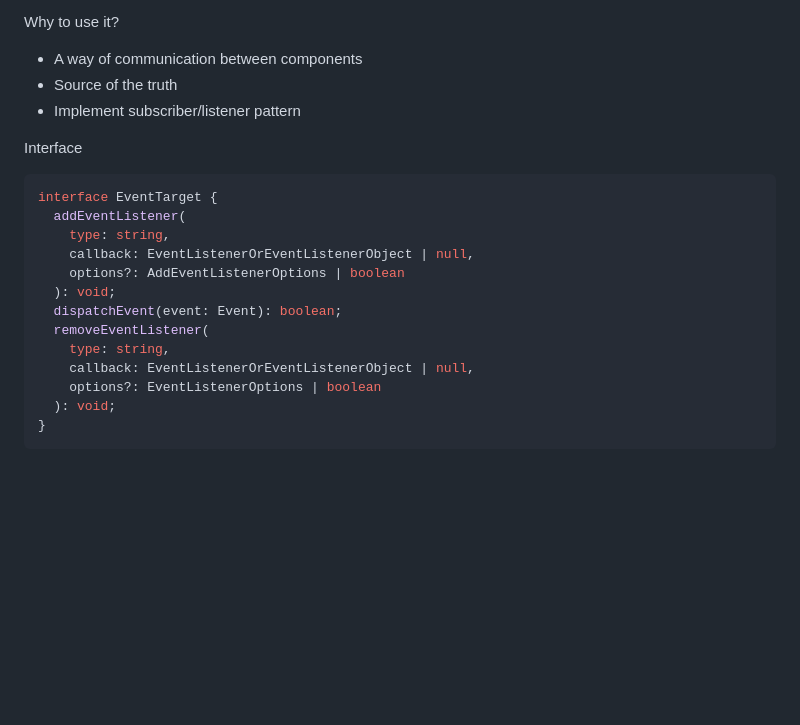
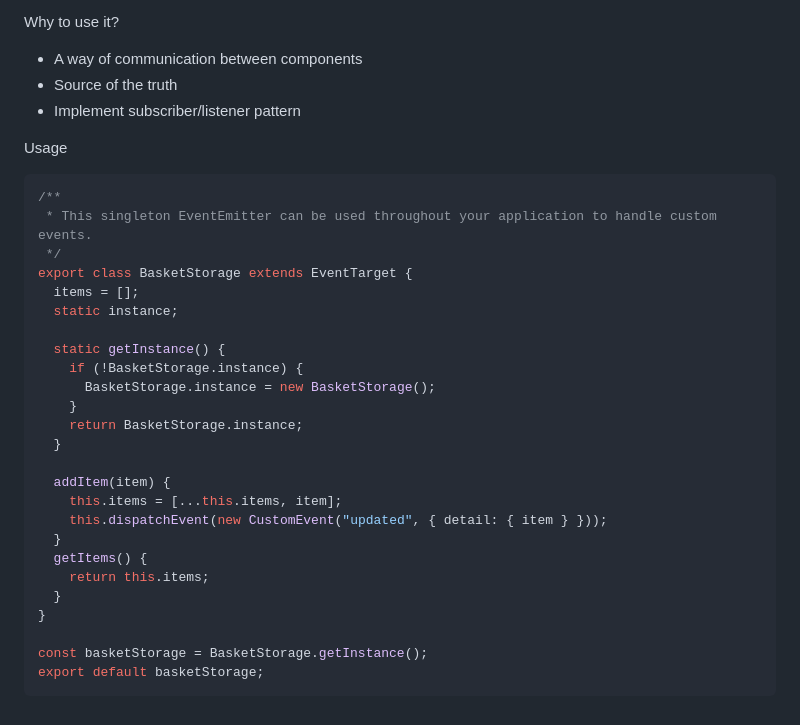
Before and after one commit to serikshaikamalov/lit-components, a Markdown page: readme.md, the part around the change printed below. Drawn GitHub-style; blank space fills up the shorter version.

````diff
--- a/readme.md
+++ b/readme.md
@@ -115,20 +117,32 @@ Why to use it?
 - Source of the truth
 - Implement subscriber/listener pattern
 
-Interface
+Usage
 
 ```js
-interface EventTarget {
-  addEventListener(
-    type: string,
-    callback: EventListenerOrEventListenerObject | null,
-    options?: AddEventListenerOptions | boolean
-  ): void;
-  dispatchEvent(event: Event): boolean;
-  removeEventListener(
-    type: string,
-    callback: EventListenerOrEventListenerObject | null,
-    options?: EventListenerOptions | boolean
-  ): void;
+/**
+ * This singleton EventEmitter can be used throughout your application to handle custom events.
+ */
+export class BasketStorage extends EventTarget {
+  items = [];
+  static instance;
+
+  static getInstance() {
+    if (!BasketStorage.instance) {
+      BasketStorage.instance = new BasketStorage();
+    }
+    return BasketStorage.instance;
+  }
+
+  addItem(item) {
+    this.items = [...this.items, item];
+    this.dispatchEvent(new CustomEvent("updated", { detail: { item } }));
+  }
+  getItems() {
+    return this.items;
+  }
 }
+
+const basketStorage = BasketStorage.getInstance();
+export default basketStorage;
 ```
````
Also changed, not shown: other parts of readme.md (+2 -0 lines).
